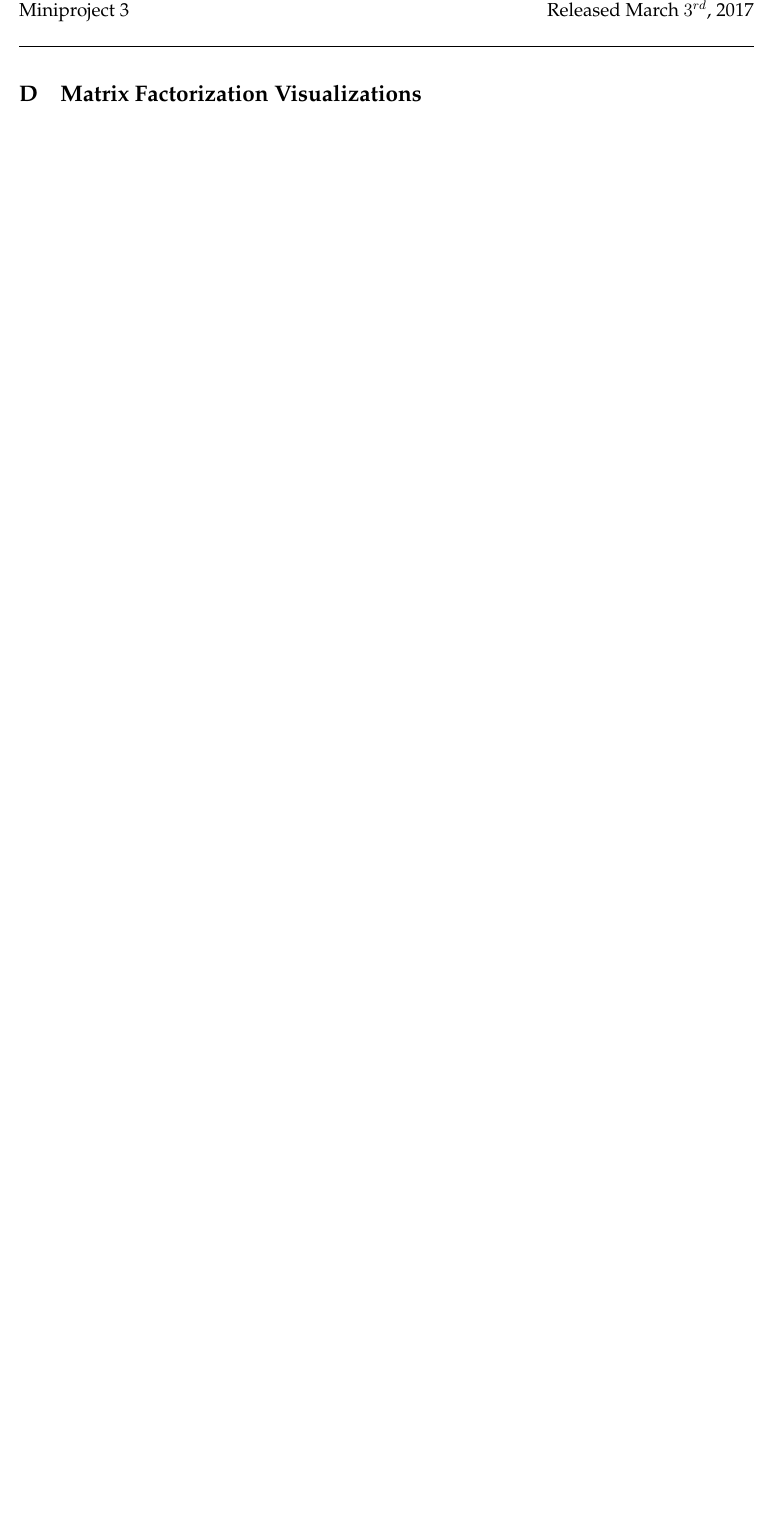
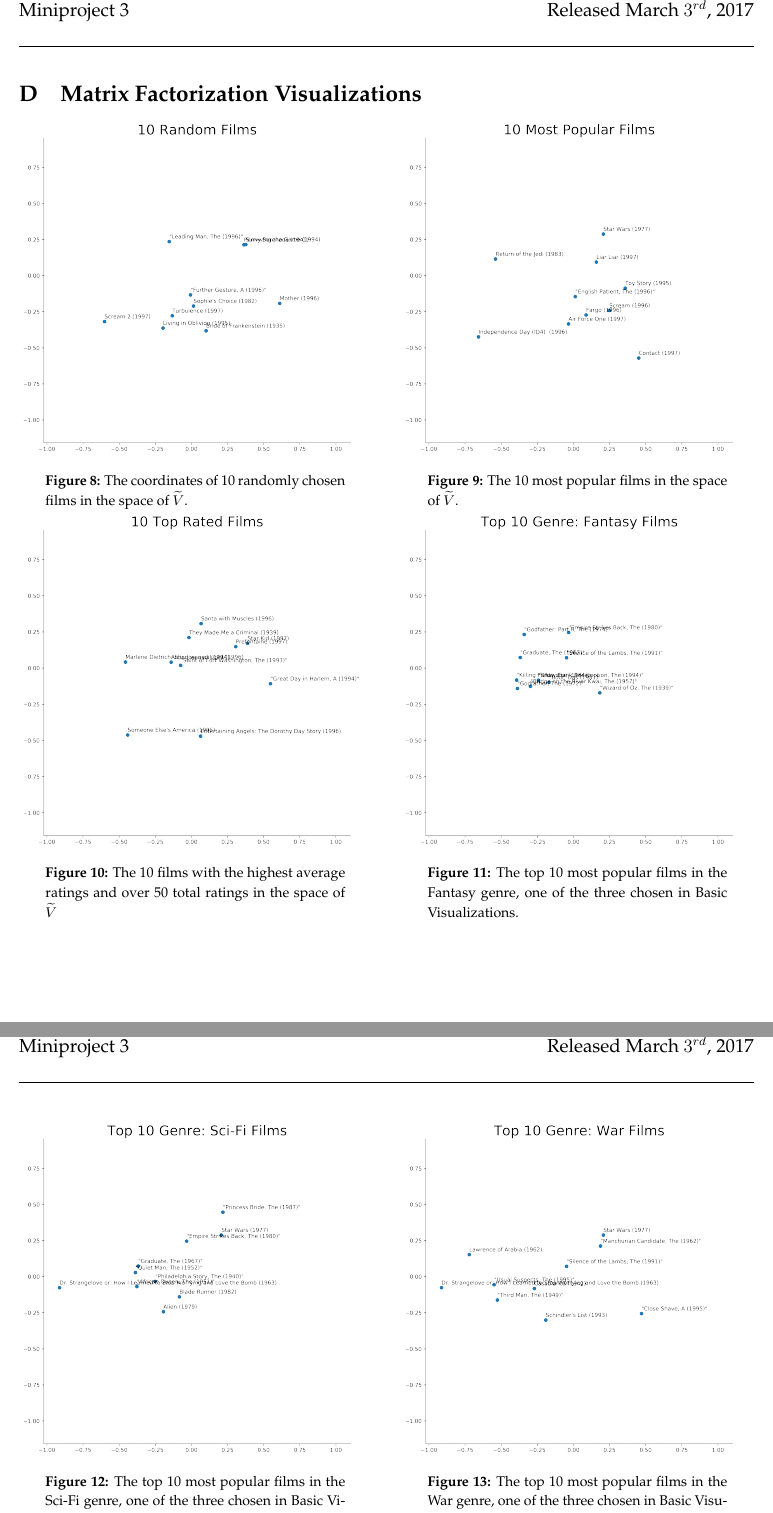
Before and after one commit to nkgupta1/CS155-Visualization, a LaTeX document (doc/report.tex): part of page 11 of 14 before the commit and two parts of pages 11 and 12 of 16 after it, the two joined at a grey line, cut so that both start at the same text, the shorter picture padded with empty space. Compiled offline with pdfLaTeX.

Commit message:
final report

```diff
--- a/doc/report.tex
+++ b/doc/report.tex
@@ -319,3 +319,49 @@ There was no observable trend we could find from the matrix factorization visual
 
 
 \section{Matrix Factorization Visualizations}
+\begin{center}
+% Figure N
+\begin{minipage}{0.48\linewidth}
+\label{appendix:viz-0}
+\includegraphics[scale=0.35]{"10 Random Films"}
+\captionsetup{width=.85\linewidth}
+\captionof{figure}{The coordinates of 10 randomly chosen films in the space of $\widetilde{V}$.}
+\end{minipage}
+\hfill % spread out row
+% Figure N+1
+\begin{minipage}{0.48\linewidth}
+\label{appendix:viz-1}
+\includegraphics[scale=0.35]{"10 Most Popular Films"}
+\captionsetup{width=.85\linewidth}
+\captionof{figure}{The 10 most popular films in the space of $\widetilde{V}$.}
+\end{minipage}
+% Figure N
+\begin{minipage}{0.48\linewidth}
+\label{appendix:viz-2}
+\includegraphics[scale=0.35]{"10 Top Rated Films"}
+\captionsetup{width=.85\linewidth}
+\captionof{figure}{The 10 films with the highest average ratings and over 50 total ratings in the space of $\widetilde{V}$}
+\end{minipage}
+\hfill % spread out row
+% Figure N+1
+\begin{minipage}{0.48\linewidth}
+\label{appendix:viz-3}
+\includegraphics[scale=0.35]{"Top 10 Genre: Fantasy Films"}
+\captionsetup{width=.85\linewidth}
+\captionof{figure}{The top 10 most popular films in the Fantasy genre, one of the three chosen in Basic Visualizations.}
+\end{minipage}
+% Figure N
+\begin{minipage}{0.48\linewidth}
+\label{appendix:viz-4}
+\includegraphics[scale=0.35]{"Top 10 Genre: Sci-Fi Films"}
+\captionsetup{width=.85\linewidth}
+\captionof{figure}{The top 10 most popular films in the Sci-Fi genre, one of the three chosen in Basic Visualizations.}
+\end{minipage}
+\hfill % spread out row
+% Figure N+1
+\begin{minipage}{0.48\linewidth}
+\label{appendix:viz-5}
+\includegraphics[scale=0.35]{"Top 10 Genre: War Films"}
+\captionsetup{width=.85\linewidth}
+\captionof{figure}{The top 10 most popular films in the War genre, one of the three chosen in Basic Visualizations.}
+\end{minipage}
```
Also changed, not shown: doc/report.tex (14 more changed lines), 2 other files.
